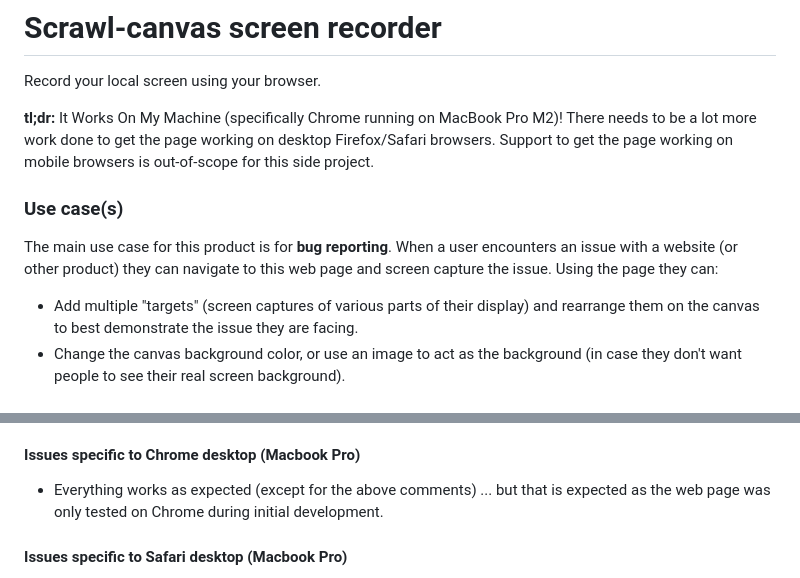
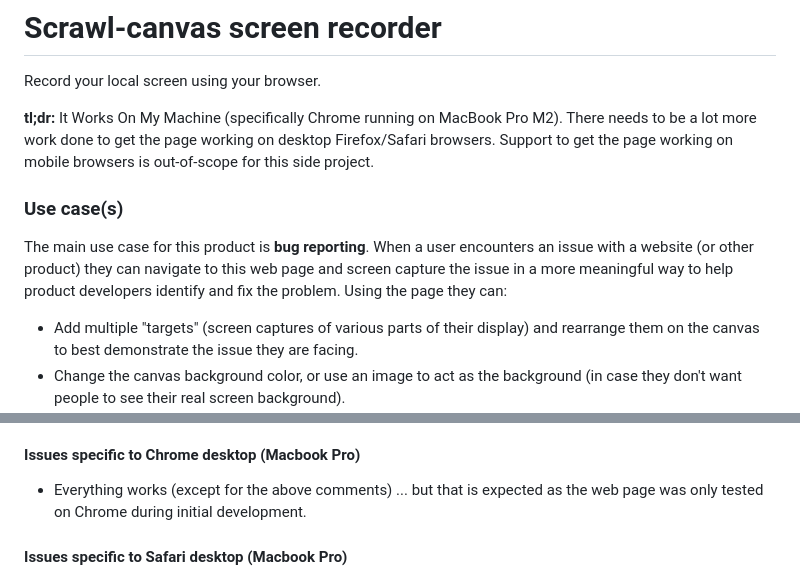
Before and after one commit to KaliedaRik/sc-screen-recorder, a Markdown page: README.md, 2 parts joined by grey strips. GitHub-like rendering.

Commit message:
Update README following Firefox/Safari testing

```diff
--- a/README.md
+++ b/README.md
@@ -1,10 +1,10 @@
 # Scrawl-canvas screen recorder
 Record your local screen using your browser.
 
-**tl;dr:** It Works On My Machine (specifically Chrome running on MacBook Pro M2)! There needs to be a lot more work done to get the page working on desktop Firefox/Safari browsers. Support to get the page working on mobile browsers is out-of-scope for this side project.
+**tl;dr:** It Works On My Machine (specifically Chrome running on MacBook Pro M2). There needs to be a lot more work done to get the page working on desktop Firefox/Safari browsers. Support to get the page working on mobile browsers is out-of-scope for this side project.
 
 ### Use case(s)
-The main use case for this product is for **bug reporting**. When a user encounters an issue with a website (or other product) they can navigate to this web page and screen capture the issue. Using the page they can:
+The main use case for this product is **bug reporting**. When a user encounters an issue with a website (or other product) they can navigate to this web page and screen capture the issue in a more meaningful way to help product developers identify and fix the problem. Using the page they can:
 + Add multiple "targets" (screen captures of various parts of their display) and rearrange them on the canvas to best demonstrate the issue they are facing.
 + Change the canvas background color, or use an image to act as the background (in case they don't want people to see their real screen background).
 + Include a "talking head" of themselves describing the problem.
@@ -83,7 +83,7 @@ The code relies on the [Scrawl-canvas](https://github.com/KaliedaRik/Scrawl-canv
 + On initial visit to the web page the "Head" modal camera dropdown, and the "Record" modal microphone dropdown appear empty. This is because we don't request access to these things until further action is taken ("use head" and "start recording"). Everything seems to work, but it's not a nice UX.
 
 #### Issues specific to Chrome desktop (Macbook Pro)
-+ Everything works as expected (except for the above comments) ... but that is expected as the web page was only tested on Chrome during initial development.
++ Everything works (except for the above comments) ... but that is expected as the web page was only tested on Chrome during initial development.
 
 #### Issues specific to Safari desktop (Macbook Pro)
 + The MediaPipe remove background thing isn't working, though you still get a talking head.
```
